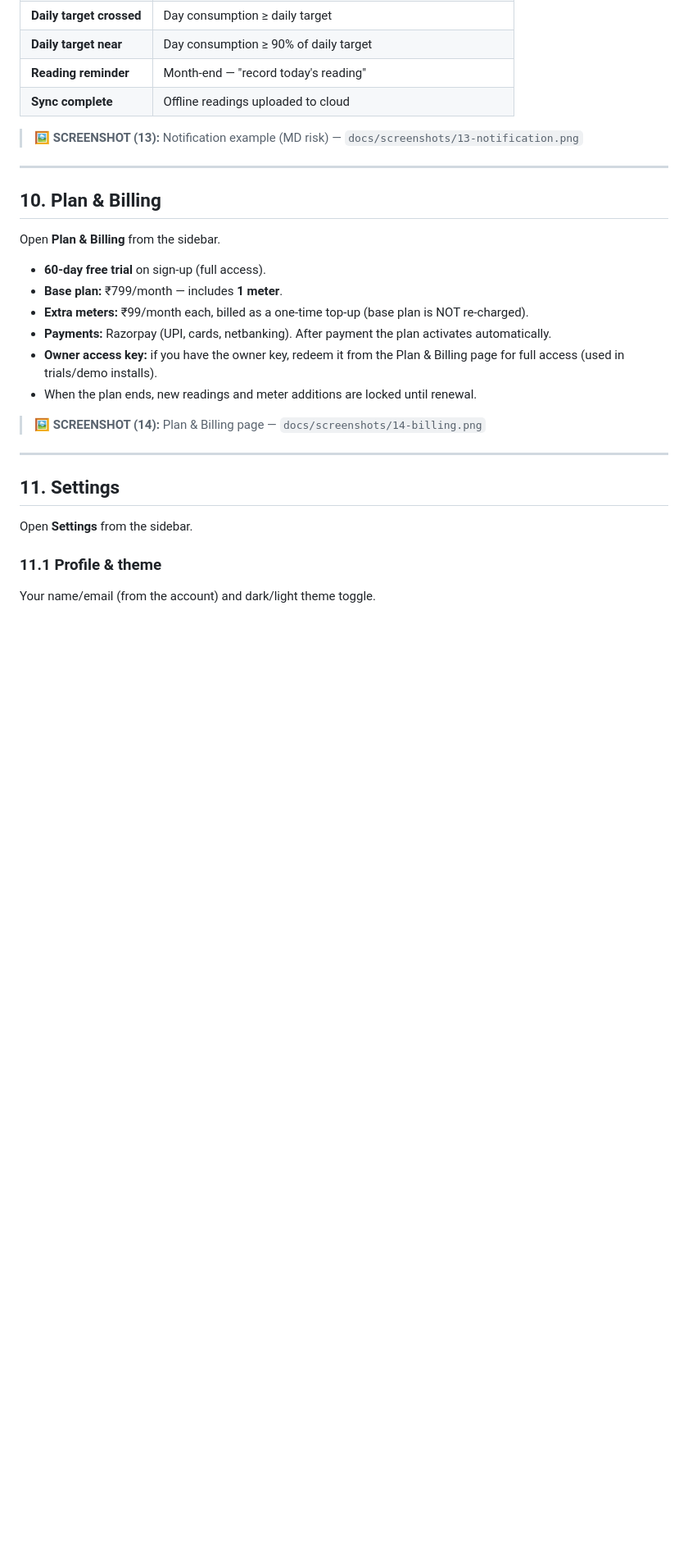
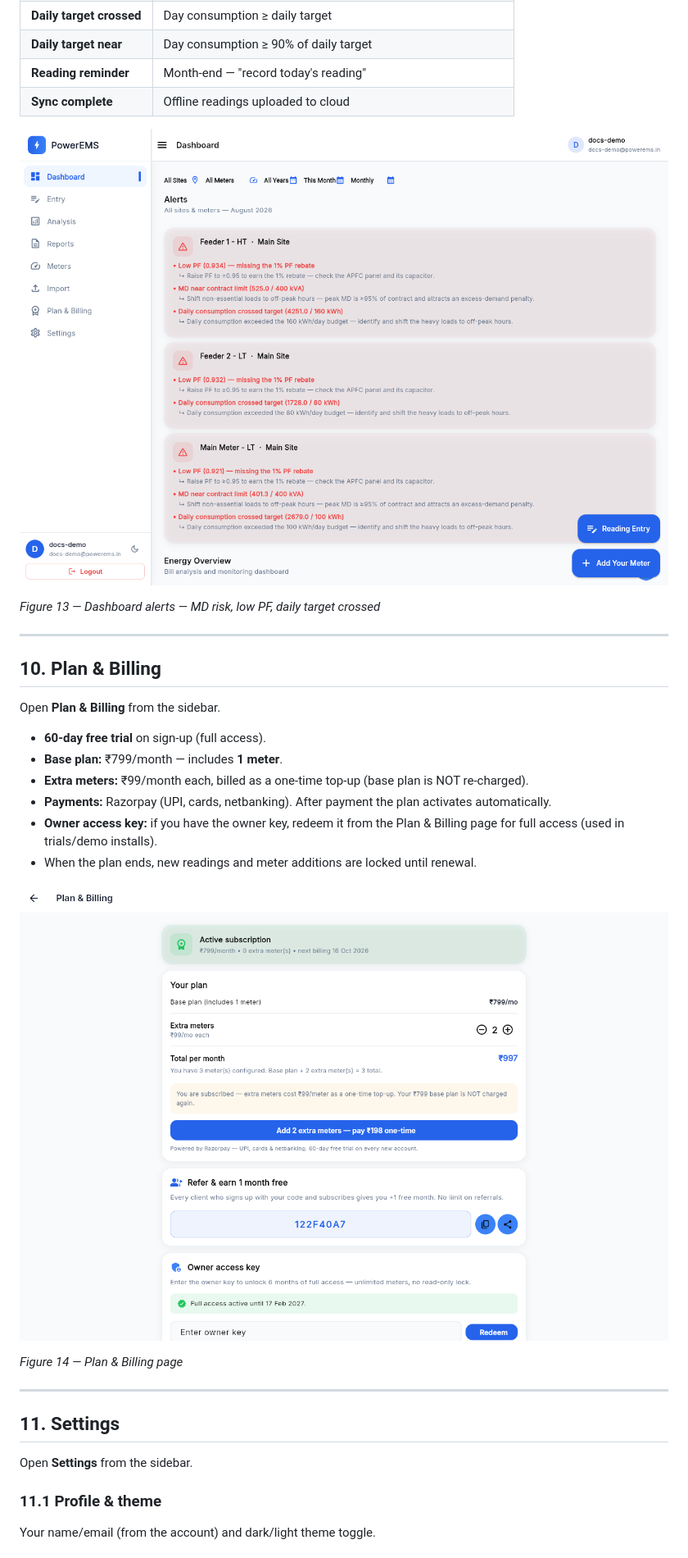
Before and after one commit to Vickskamble/Energy-Management-System, a Markdown page: docs/user_manual.md, the part around one of its changes. Shown at 82% size. GitHub-like rendering; blank space fills up the shorter version.

```diff
--- a/docs/user_manual.md
+++ b/docs/user_manual.md
@@ -256,7 +280,9 @@ PowerEMS raises alerts (in-app + system notifications on Windows):
 | **Reading reminder** | Month-end — "record today's reading" |
 | **Sync complete** | Offline readings uploaded to cloud |
 
-> 🖼️ **SCREENSHOT (13):** Notification example (MD risk) — `docs/screenshots/13-notification.png`
+![Dashboard alerts — MD risk, low PF, daily target crossed](screenshots/13-notification.png)
+
+*Figure 13 — Dashboard alerts — MD risk, low PF, daily target crossed*
 
 ---
 
@@ -271,7 +297,9 @@ Open **Plan & Billing** from the sidebar.
 - **Owner access key:** if you have the owner key, redeem it from the Plan & Billing page for full access (used in trials/demo installs).
 - When the plan ends, new readings and meter additions are locked until renewal.
 
-> 🖼️ **SCREENSHOT (14):** Plan & Billing page — `docs/screenshots/14-billing.png`
+![Plan & Billing page](screenshots/14-billing.png)
+
+*Figure 14 — Plan & Billing page*
 
 ---
 
```
Also changed, not shown: other parts of docs/user_manual.md (+44 -16 lines), docs/operating_manual.md (+8 -7 lines).
